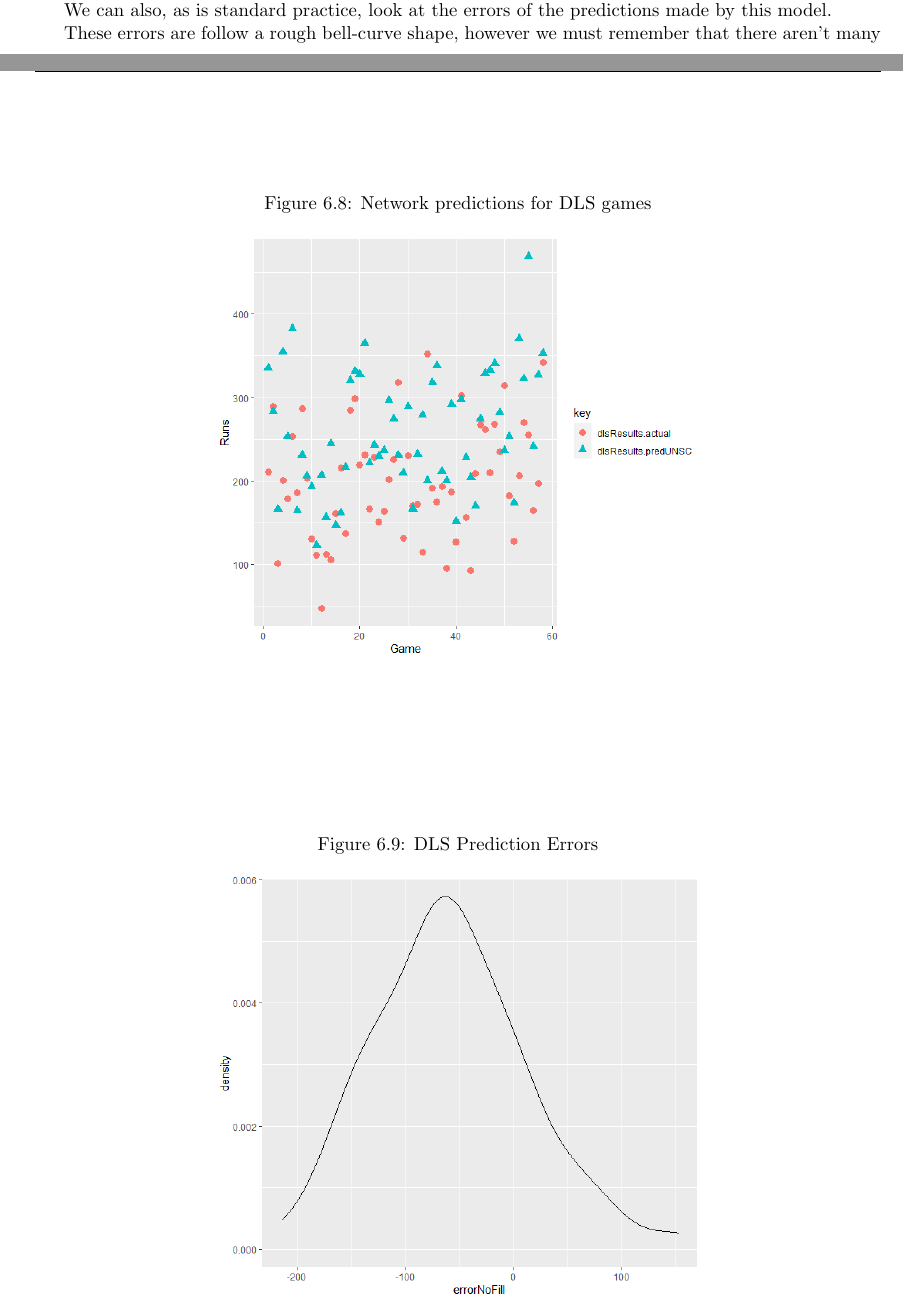
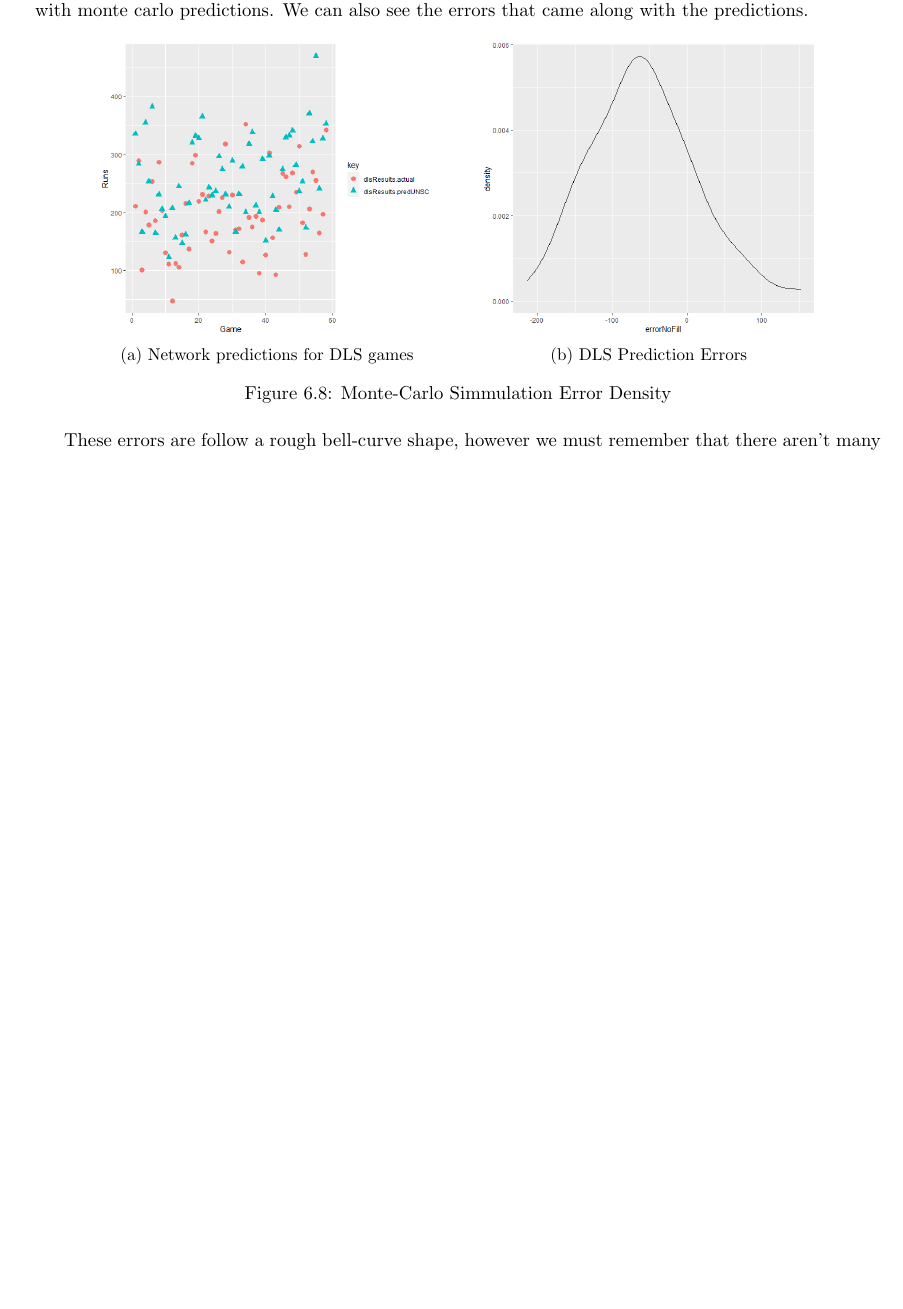
Before and after one commit to mattknowles314/mastersThesis, a LaTeX thesis (Thesis/main.tex, which reads Thesis/Chapters/analysis.tex): two parts of pages 29 and 31 of 35 before the commit and part of page 29 of 33 after it, the two joined at a grey line, cut at the place of the change, the shorter picture padded with empty space. Compiled offline with pdfLaTeX.

Commit message:
Fix some LaTeX formatting problems with figures

```diff
--- a/Thesis/Chapters/analysis.tex
+++ b/Thesis/Chapters/analysis.tex
@@ -178,23 +178,17 @@ feed them into the network to see how well it does. Rather than filling in the b
 We took 51 games which were decided by DLS, and looked at what the target set by DLS was.
 
 The results for this were actually better than for the monte carlo gap filling method. We achieved a corrolation in the results of 0.4983. Which is naturally lower than we would like, but a large improvement
-on the prior method. We can see in Figure~\ref{dlspreds} how the spread of points isn't in a narrow band as it was with monte carlo predictions.
+on the prior method. We can see in Figure~\ref{DLSError} how the spread of points isn't in a narrow band as it was with monte carlo predictions. We can also see the errors that came along with the predictions.
 
 \begin{figure}[h]
-    \label{dlspreds}
     \centering
-    \caption{Network predictions for DLS games}
-    \includegraphics[scale=0.6]{figures/dlsPreds.png}
+    \subfloat[\centering Network predictions for DLS games]{{\includegraphics[width=.4\linewidth]{figures/dlsPreds.png} }}
+    \qquad
+    \subfloat[\centering DLS Prediction Errors]{{\includegraphics[width=.4\linewidth]{figures/dlsErrorDist.png} }}
+    \caption{Monte-Carlo Simmulation Error Density}
+    \label{DLSError}
 \end{figure}
 
-We can also, as is standard practice, look at the errors of the predictions made by this model.
-
-\begin{figure}[h]
-    \label{dlsErrors}
-    \centering
-    \caption{DLS Prediction Errors}
-    \includegraphics[scale=0.6]{figures/dlsErrorDist.png}
-\end{figure}
 
 These errors are follow a rough bell-curve shape, however we must remember that there aren't many datapoints here, so it may well be that with more datapoints, we would see more of a normal distribution. The downside however is
 that this curve is not centered around an error of 0, but around -58.22. This means that on average, the model sets teams a target of a much higher score.
```
Also changed, not shown: Thesis/Chapters/expData.tex (+3 -3 lines), Thesis/main.bbl (added), Thesis/main.pdf, Thesis/Chapters/analysis.tex (2 more changed lines), 5 other files.
